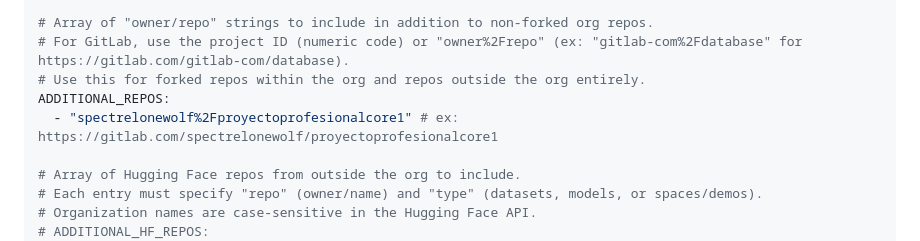
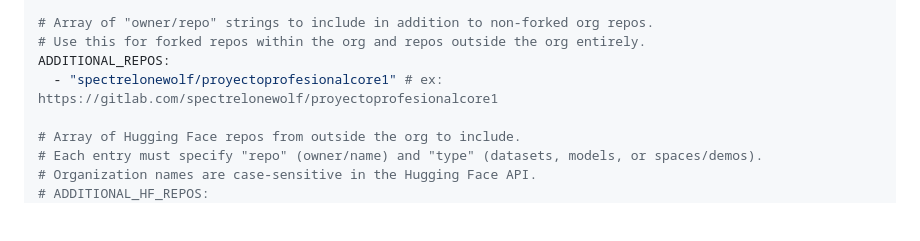
Before and after one commit to Imageomics/catalog, a Markdown page: docs/personalization.md, the part around the change. GitHub-like rendering; blank space fills up the shorter version.

Commit message:
revise sample gitlab config to match url-encoding automation

```diff
--- a/docs/personalization.md
+++ b/docs/personalization.md
@@ -185,10 +185,9 @@ API_BASE_URL: "https://huggingface.co/api/"
 REFRESH_INTERVAL_DAYS: 30
 
 # Array of "owner/repo" strings to include in addition to non-forked org repos.
-# For GitLab, use the project ID (numeric code) or "owner%2Frepo" (ex: "gitlab-com%2Fdatabase" for https://gitlab.com/gitlab-com/database).
 # Use this for forked repos within the org and repos outside the org entirely.
 ADDITIONAL_REPOS:
-  - "spectrelonewolf%2Fproyectoprofesionalcore1" # ex: https://gitlab.com/spectrelonewolf/proyectoprofesionalcore1
+  - "spectrelonewolf/proyectoprofesionalcore1" # ex: https://gitlab.com/spectrelonewolf/proyectoprofesionalcore1
 
 # Array of Hugging Face repos from outside the org to include.
 # Each entry must specify "repo" (owner/name) and "type" (datasets, models, or spaces/demos).
```
